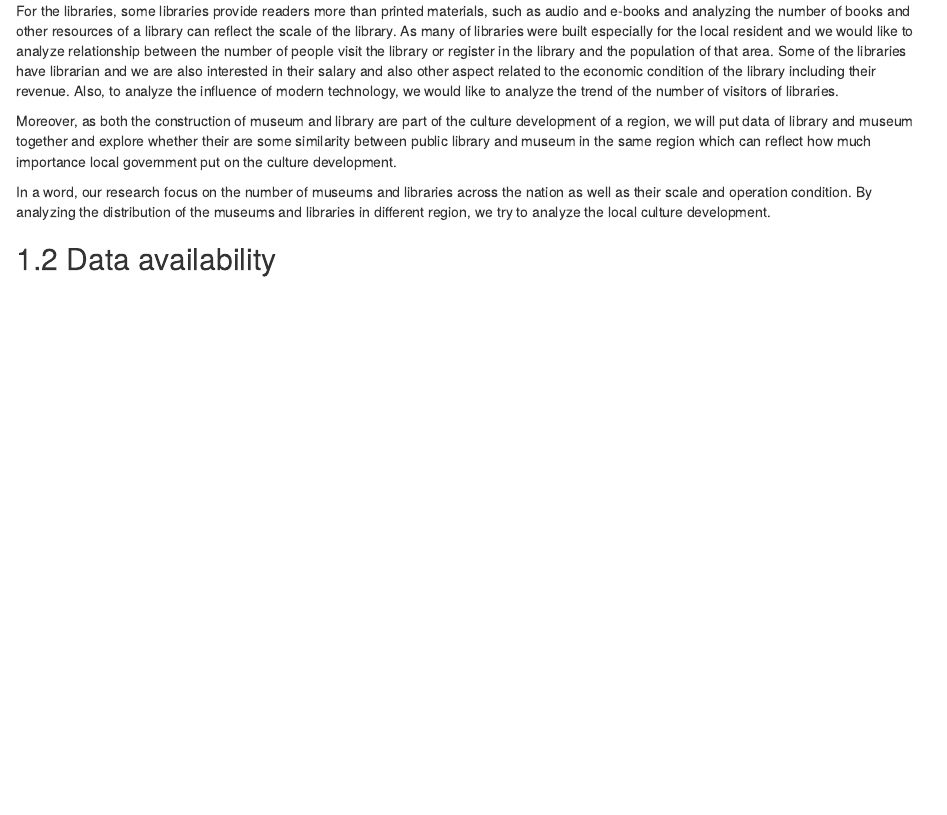
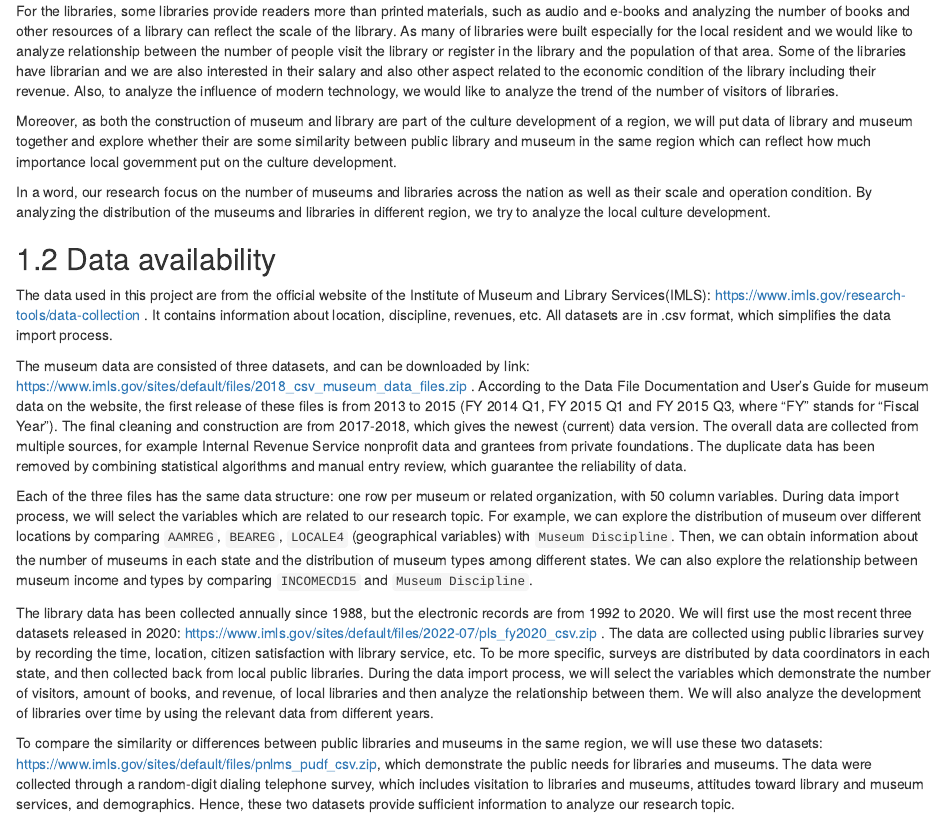
Before and after one commit to yiningma1001/USMuseumsAndLibraries, an R Markdown document (proposal.Rmd): the page in a window 1100 px wide, from 240 px down. Rendered offline with R 4.5, knitr and Pandoc, with nearby package versions; drawn as R Markdown's standard HTML page in place of the format the file asks for.

Commit message:
Update proposal.Rmd

```diff
--- a/proposal.Rmd
+++ b/proposal.Rmd
@@ -13,3 +13,15 @@ Moreover, as both the construction of museum and library are part of the culture
 In a word, our research focus on the number of museums and libraries across the nation as well as their scale and operation condition. By analyzing the distribution of the museums and libraries in different region, we try to analyze the local culture development.
 
 ## Data availability
+
+The data used in this project are from the official website of the Institute of Museum and Library Services(IMLS):
+https://www.imls.gov/research-tools/data-collection . It contains information about location, discipline, revenues, etc. All datasets are in .csv format, which simplifies the data import process.
+
+The museum data are consisted of three datasets, and can be downloaded by link: https://www.imls.gov/sites/default/files/2018_csv_museum_data_files.zip .
+According to the Data File Documentation and User’s Guide for museum data on the website, the first release of these files is from 2013 to 2015 (FY 2014 Q1, FY 2015 Q1 and FY 2015 Q3, where "FY" stands for "Fiscal Year"). The final cleaning and construction are from 2017-2018, which gives the newest (current) data version. The overall data are collected from multiple sources, for example Internal Revenue Service nonprofit data and grantees from private foundations. The duplicate data has been removed by combining statistical algorithms and manual entry review, which guarantee the reliability of data.
+
+Each of the three files has the same data structure: one row per museum or related organization, with 50 column variables. During data import process, we will select the variables which are related to our research topic. For example, we can explore the distribution of museum over different locations by comparing `AAMREG`, `BEAREG`, `LOCALE4` (geographical variables) with `Museum Discipline`. Then, we can obtain information about the number of museums in each state and the distribution of museum types among different states. We can also explore the relationship between museum income and types by comparing `INCOMECD15` and `Museum Discipline`.
+
+The library data has been collected annually since 1988, but the electronic records are from 1992 to 2020. We will first use the most recent three datasets released in 2020: https://www.imls.gov/sites/default/files/2022-07/pls_fy2020_csv.zip . The data are collected using public libraries survey by recording the time, location, citizen satisfaction with library service, etc. To be more specific, surveys are distributed by data coordinators in each state, and then collected back from local public libraries. During the data import process, we will select the variables which demonstrate the number of visitors, amount of books, and revenue, of local libraries and then analyze the relationship between them. We will also analyze the development of libraries over time by using the relevant data from different years.
+
+To compare the similarity or differences between public libraries and museums in the same region, we will use these two datasets: https://www.imls.gov/sites/default/files/pnlms_pudf_csv.zip, which demonstrate the public needs for libraries and museums. The data were collected through a random-digit dialing telephone survey, which includes visitation to libraries and museums, attitudes toward library and museum services, and demographics. Hence, these two datasets provide sufficient information to analyze our research topic.
```
